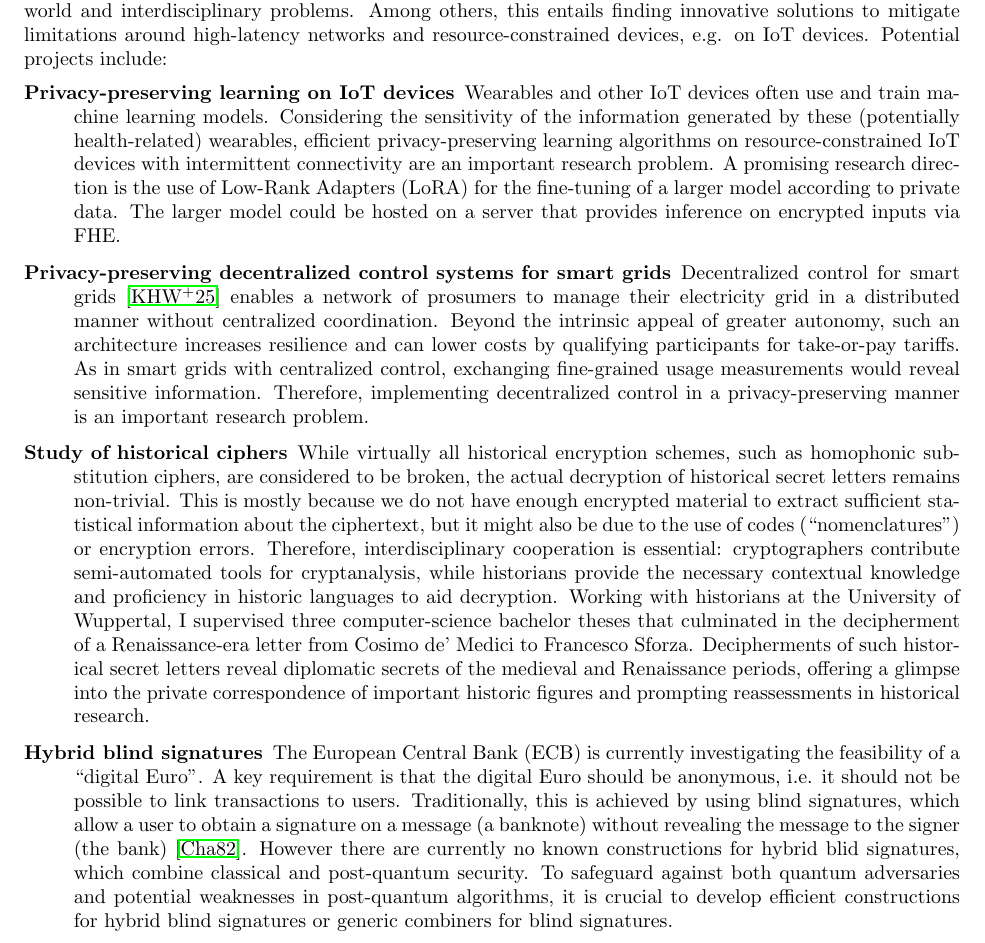
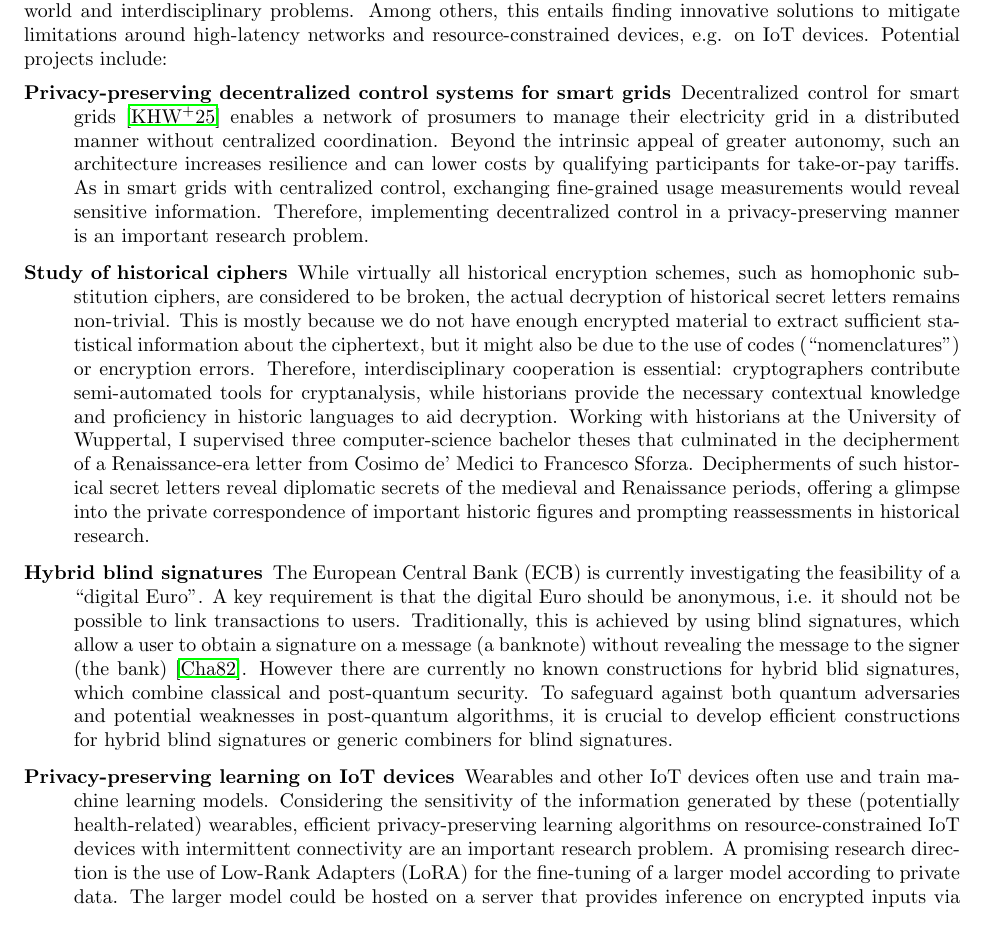
Before and after one commit to jvdheyden/research-statement, a LaTeX document (main.tex): part of page 2 of 3, cut so that both start at the same text. Compiled offline with pdfLaTeX.

Commit message:
shuffled bullet points around

```diff
--- a/main.tex
+++ b/main.tex
@@ -23,10 +23,7 @@ The main thrust of my doctoral dissertation is the design and implementation of
 In my future research, I plan to continue working on the utilization of advanced cryptography to solve real-world and interdisciplinary problems. Among others, this entails finding innovative solutions to mitigate limitations around high-latency networks and resource-constrained devices, e.g. on IoT devices. Potential projects include:
 \begin{description}
     % \item[Privacy-preserving fine-tuning of LLMs]
-    \item[Privacy-preserving learning on IoT devices] Wearables and other IoT devices often use and train machine learning models.
-    Considering the sensitivity of the information generated by these (potentially health-related) wearables, efficient privacy-preserving learning algorithms on resource-constrained IoT devices with intermittent connectivity are an important research problem.
-    A promising research direction is the use of Low-Rank Adapters (LoRA) for the fine-tuning of a larger model according to private data.
-    The larger model could be hosted on a server that provides inference on encrypted inputs via FHE.
+
     % While privacy-preserving neural networks are mostly not practical for use on resource-constrained devices, there exist somewhat efficient privacy-preserving solutions for learning problems such as k-means, logistic- and linear regression.
     % Moreover, simplified models with targeted privacy mechanisms might be a practical workaround to deal with limitations of IoT devices.
     % For example, Bos et al. \cite{BosCIV17} show that privacy-preserving forecasting based on the group method of data handling can be efficient enough for use on smart meters.
@@ -37,7 +34,10 @@ In my future research, I plan to continue working on the utilization of advanced
  reveal diplomatic secrets of the medieval and Renaissance periods, offering a glimpse into the private correspondence of important historic figures and prompting reassessments in historical research.
 
     \item[Hybrid blind signatures] The European Central Bank (ECB) is currently investigating the feasibility of a ``digital Euro''. A key requirement is that the digital Euro should be anonymous, i.e. it should not be possible to link transactions to users. Traditionally, this is achieved by using blind signatures, which allow a user to obtain a signature on a message (a banknote) without revealing the message to the signer (the bank) \cite{Chaum82}. However there are currently no known constructions for hybrid blid signatures, which combine classical and post-quantum security. To safeguard against both quantum adversaries and potential weaknesses in post-quantum algorithms,  it is crucial to develop efficient constructions for hybrid blind signatures or generic combiners for blind signatures.
-
+    \item[Privacy-preserving learning on IoT devices] Wearables and other IoT devices often use and train machine learning models.
+    Considering the sensitivity of the information generated by these (potentially health-related) wearables, efficient privacy-preserving learning algorithms on resource-constrained IoT devices with intermittent connectivity are an important research problem.
+    A promising research direction is the use of Low-Rank Adapters (LoRA) for the fine-tuning of a larger model according to private data.
+    The larger model could be hosted on a server that provides inference on encrypted inputs via FHE.
     % \item[Censorship-resistance via YOSO (“you only speak once”) protocols] Most technological solutions to protect privacy against nation-state adversaries (such as E2EE instant-messaging) are run by a centralized entity (e.g. the Signal foundation) and could be disabled by a dictator who corrupts the entity, or simply blocks its IP-address(es). To protect against this threat, mechanisms of censorship-resistance are required. Firstly, the application code needs to be open-source. Secondly, we need techniques to enable unblockable (potentially P2P) communication based on weak assumptions (e.g. continued existence of the internet). In YOSO protocols, participants appear spontaneously, speak only once and then disappear, hence blocking their IP-address is futile. A line of research (\cite{GentryHKMNRY21,AcharyaHKP22}, our submission to Crypto ‘25) has shown that YOSO-MPC is practical for simple circuits. Another feature that makes YOSO attractive for censorship-resistance is that it does not require pre-existing secure point-to-point channels. Therefore it is natural to ask: Is it practically feasible to run censorship-resistant privacy-preserving applications by replacing a centralized server with ephemeral participants using YOSO-like protocols?
 \end{description}
 \bibliographystyle{alpha}
```
Also changed, not shown: main.pdf.
